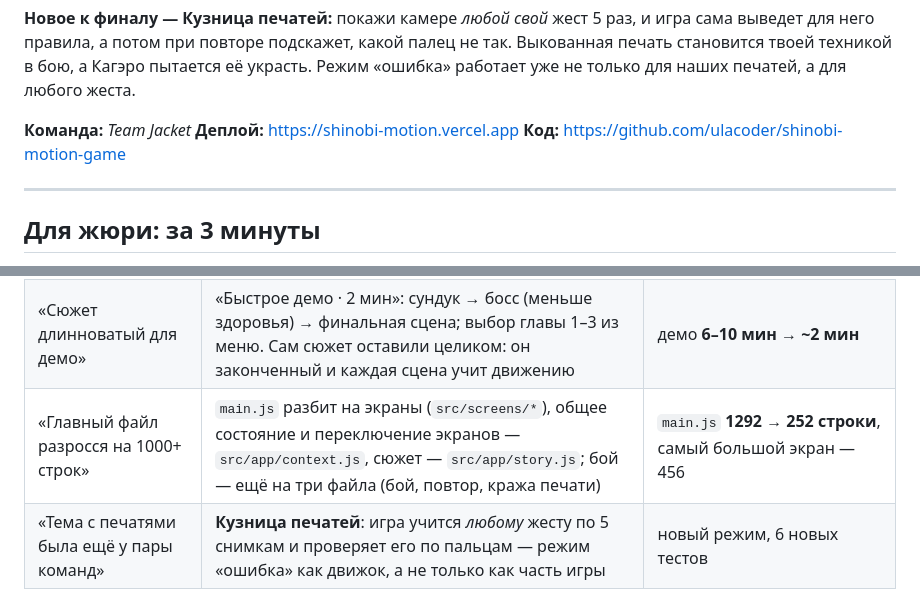
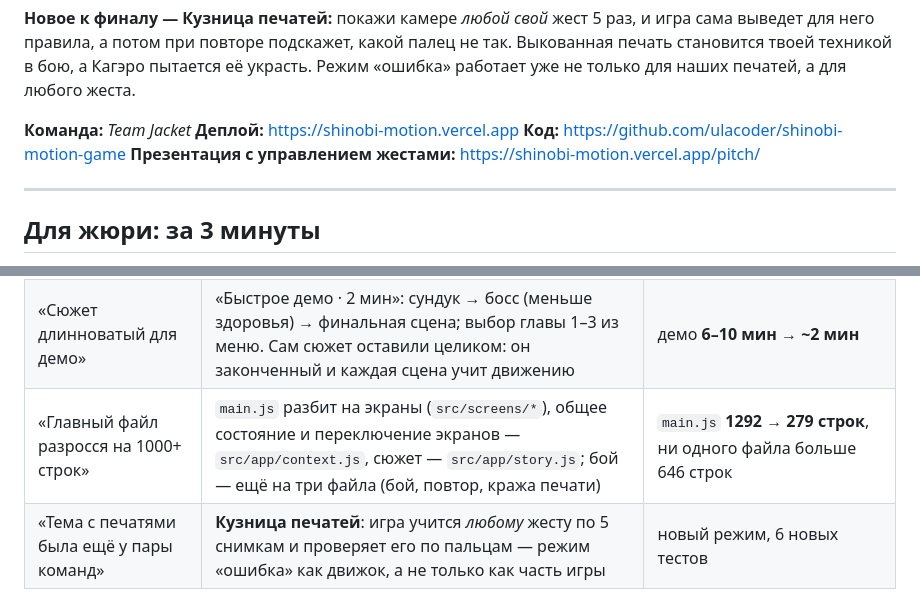
Before and after one commit to ulacoder/shinobi-motion-game, a Markdown page: README.md, 2 parts joined by grey strips. Rendered like a GitHub page.

Commit message:
README: актуальные цифры по main.js и ссылка на презентацию

```diff
--- a/README.md
+++ b/README.md
@@ -13,6 +13,7 @@
 **Команда:** _Team Jacket_
 **Деплой:** https://shinobi-motion.vercel.app
 **Код:** https://github.com/ulacoder/shinobi-motion-game
+**Презентация с управлением жестами:** https://shinobi-motion.vercel.app/pitch/
 
 ---
 
@@ -37,7 +38,7 @@
 |---|---|---|
 | «Первый запуск тяжеловат, модель долго грузится» | Движок MediaPipe и модель руки лежат в сжатом виде (`.gz`) и распаковываются в браузере; движок больше не скачивается дважды; распознаватель создаётся и прогревается на пустом кадре ещё на заставке; тяжёлые файлы кэширует сервис-воркер | скачивается **31 → 9,4 МБ**; до меню **31 → 14 с**; повторный заход **25 → 6 с** (канал 10 Мбит/с, замер Playwright без видеокарты) |
 | «Сюжет длинноватый для демо» | «Быстрое демо · 2 мин»: сундук → босс (меньше здоровья) → финальная сцена; выбор главы 1–3 из меню. Сам сюжет оставили целиком: он законченный и каждая сцена учит движению | демо **6–10 мин → ~2 мин** |
-| «Главный файл разросся на 1000+ строк» | `main.js` разбит на экраны (`src/screens/*`), общее состояние и переключение экранов — `src/app/context.js`, сюжет — `src/app/story.js`; бой — ещё на три файла (бой, повтор, кража печати) | `main.js` **1292 → 252 строки**, самый большой экран — 456 |
+| «Главный файл разросся на 1000+ строк» | `main.js` разбит на экраны (`src/screens/*`), общее состояние и переключение экранов — `src/app/context.js`, сюжет — `src/app/story.js`; бой — ещё на три файла (бой, повтор, кража печати) | `main.js` **1292 → 279 строк**, ни одного файла больше 646 строк |
 | «Тема с печатями была ещё у пары команд» | **Кузница печатей**: игра учится *любому* жесту по 5 снимкам и проверяет его по пальцам — режим «ошибка» как движок, а не только как часть игры | новый режим, 6 новых тестов |
 
 | (новое) «Сюжет и фичи должны быть заметны» | Сюжет ждёт жесты игрока (раскрыть ладони, поставить щит, Тигр) с подсказками и рукой-призраком; Кузница — глава перед боссом; своя печать — техника в бою; Кагэро в ярости крадёт твою печать красными руками — повтори её первым | 3 сюжетных жеста, 2 новые сцены, новая механика босса |
```
